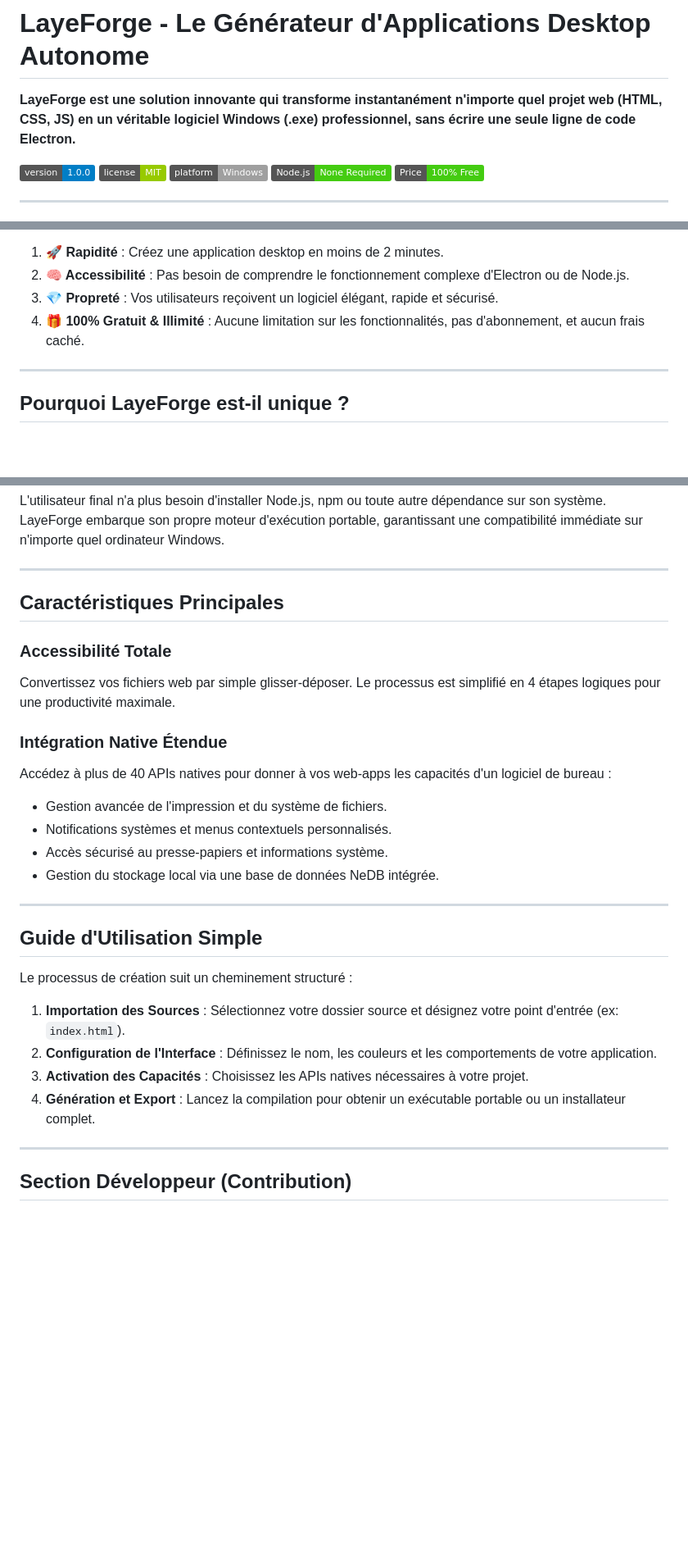
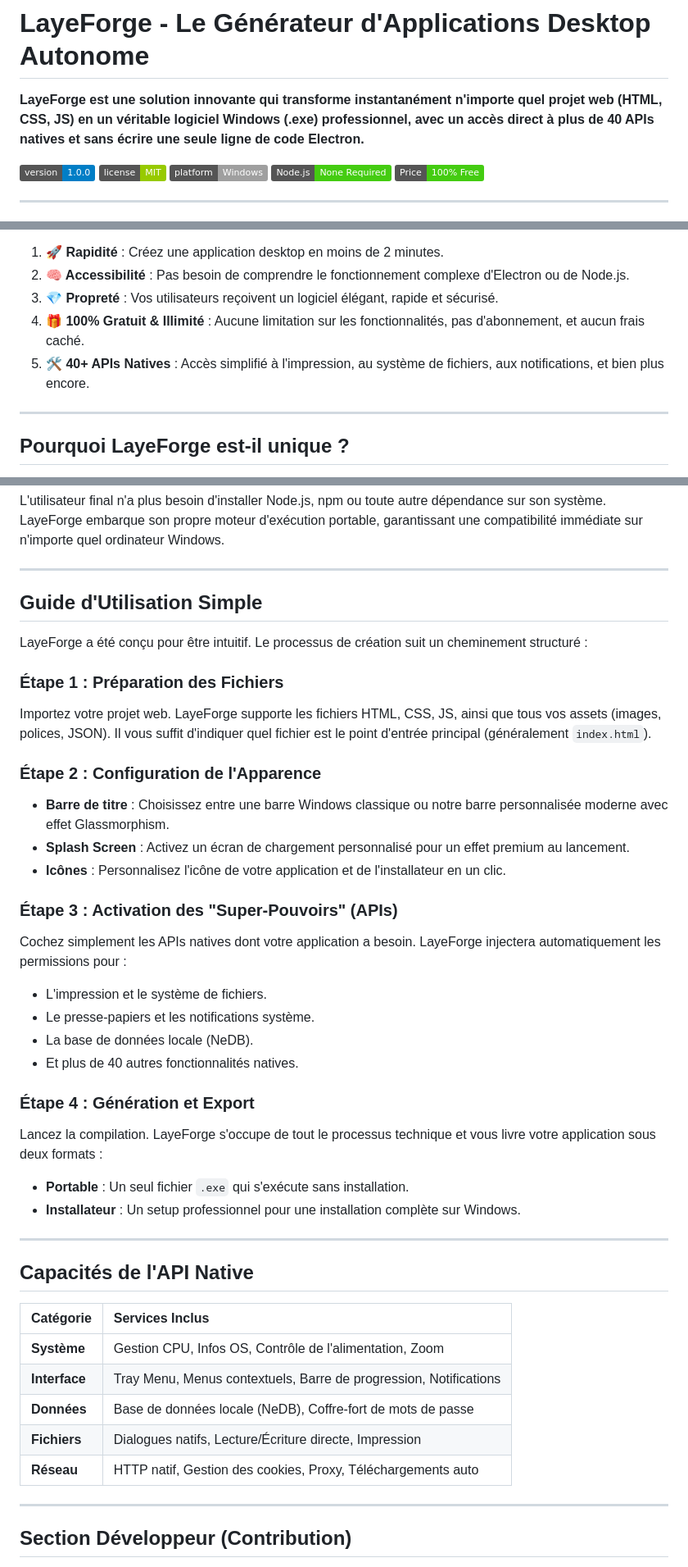
Before and after one commit to papaabdoulayediallo2-dev/layeforge-desktop, a Markdown page: README.md, 3 parts joined by grey strips. Shown at 82% size. GitHub-like rendering; badges without logos; blank space fills up the shorter version.

Commit message:
Restore detailed usage guide and emphasize 40+ native APIs in intro

```diff
--- a/README.md
+++ b/README.md
@@ -1,6 +1,6 @@
 # LayeForge - Le Générateur d'Applications Desktop Autonome
 
-**LayeForge est une solution innovante qui transforme instantanément n'importe quel projet web (HTML, CSS, JS) en un véritable logiciel Windows (.exe) professionnel, sans écrire une seule ligne de code Electron.**
+**LayeForge est une solution innovante qui transforme instantanément n'importe quel projet web (HTML, CSS, JS) en un véritable logiciel Windows (.exe) professionnel, avec un accès direct à plus de 40 APIs natives et sans écrire une seule ligne de code Electron.**
 
 ![Version](https://img.shields.io/badge/version-1.0.0-blue.svg)
 ![License](https://img.shields.io/badge/license-MIT-green.svg)
@@ -29,6 +29,7 @@ En termes simples : vous lui donnez un dossier contenant vos fichiers web (votre
 2.  **🧠 Accessibilité** : Pas besoin de comprendre le fonctionnement complexe d'Electron ou de Node.js.
 3.  **💎 Propreté** : Vos utilisateurs reçoivent un logiciel élégant, rapide et sécurisé.
 4.  **🎁 100% Gratuit & Illimité** : Aucune limitation sur les fonctionnalités, pas d'abonnement, et aucun frais caché.
+5.  **🛠️ 40+ APIs Natives** : Accès simplifié à l'impression, au système de fichiers, aux notifications, et bien plus encore.
 
 ---
 
@@ -61,28 +62,41 @@ L'utilisateur final n'a plus besoin d'installer Node.js, npm ou toute autre dép
 
 ---
 
-## Caractéristiques Principales
+## Guide d'Utilisation Simple
 
-### Accessibilité Totale
-Convertissez vos fichiers web par simple glisser-déposer. Le processus est simplifié en 4 étapes logiques pour une productivité maximale.
+LayeForge a été conçu pour être intuitif. Le processus de création suit un cheminement structuré :
 
-### Intégration Native Étendue
-Accédez à plus de 40 APIs natives pour donner à vos web-apps les capacités d'un logiciel de bureau :
-*   Gestion avancée de l'impression et du système de fichiers.
-*   Notifications systèmes et menus contextuels personnalisés.
-*   Accès sécurisé au presse-papiers et informations système.
-*   Gestion du stockage local via une base de données NeDB intégrée.
+### Étape 1 : Préparation des Fichiers
+Importez votre projet web. LayeForge supporte les fichiers HTML, CSS, JS, ainsi que tous vos assets (images, polices, JSON). Il vous suffit d'indiquer quel fichier est le point d'entrée principal (généralement `index.html`).
+
+### Étape 2 : Configuration de l'Apparence
+*   **Barre de titre** : Choisissez entre une barre Windows classique ou notre barre personnalisée moderne avec effet Glassmorphism.
+*   **Splash Screen** : Activez un écran de chargement personnalisé pour un effet premium au lancement.
+*   **Icônes** : Personnalisez l'icône de votre application et de l'installateur en un clic.
+
+### Étape 3 : Activation des "Super-Pouvoirs" (APIs)
+Cochez simplement les APIs natives dont votre application a besoin. LayeForge injectera automatiquement les permissions pour :
+*   L'impression et le système de fichiers.
+*   Le presse-papiers et les notifications système.
+*   La base de données locale (NeDB).
+*   Et plus de 40 autres fonctionnalités natives.
+
+### Étape 4 : Génération et Export
+Lancez la compilation. LayeForge s'occupe de tout le processus technique et vous livre votre application sous deux formats :
+*   **Portable** : Un seul fichier `.exe` qui s'exécute sans installation.
+*   **Installateur** : Un setup professionnel pour une installation complète sur Windows.
 
 ---
 
-## Guide d'Utilisation Simple
+## Capacités de l'API Native
 
-Le processus de création suit un cheminement structuré :
-
-1.  **Importation des Sources** : Sélectionnez votre dossier source et désignez votre point d'entrée (ex: `index.html`).
-2.  **Configuration de l'Interface** : Définissez le nom, les couleurs et les comportements de votre application.
-3.  **Activation des Capacités** : Choisissez les APIs natives nécessaires à votre projet.
-4.  **Génération et Export** : Lancez la compilation pour obtenir un exécutable portable ou un installateur complet.
+| Catégorie | Services Inclus |
+| :--- | :--- |
+| **Système** | Gestion CPU, Infos OS, Contrôle de l'alimentation, Zoom |
+| **Interface** | Tray Menu, Menus contextuels, Barre de progression, Notifications |
+| **Données** | Base de données locale (NeDB), Coffre-fort de mots de passe |
+| **Fichiers** | Dialogues natifs, Lecture/Écriture directe, Impression |
+| **Réseau** | HTTP natif, Gestion des cookies, Proxy, Téléchargements auto |
 
 ---
 
```
Also changed, not shown: other parts of README.md (+0 -11 lines).
